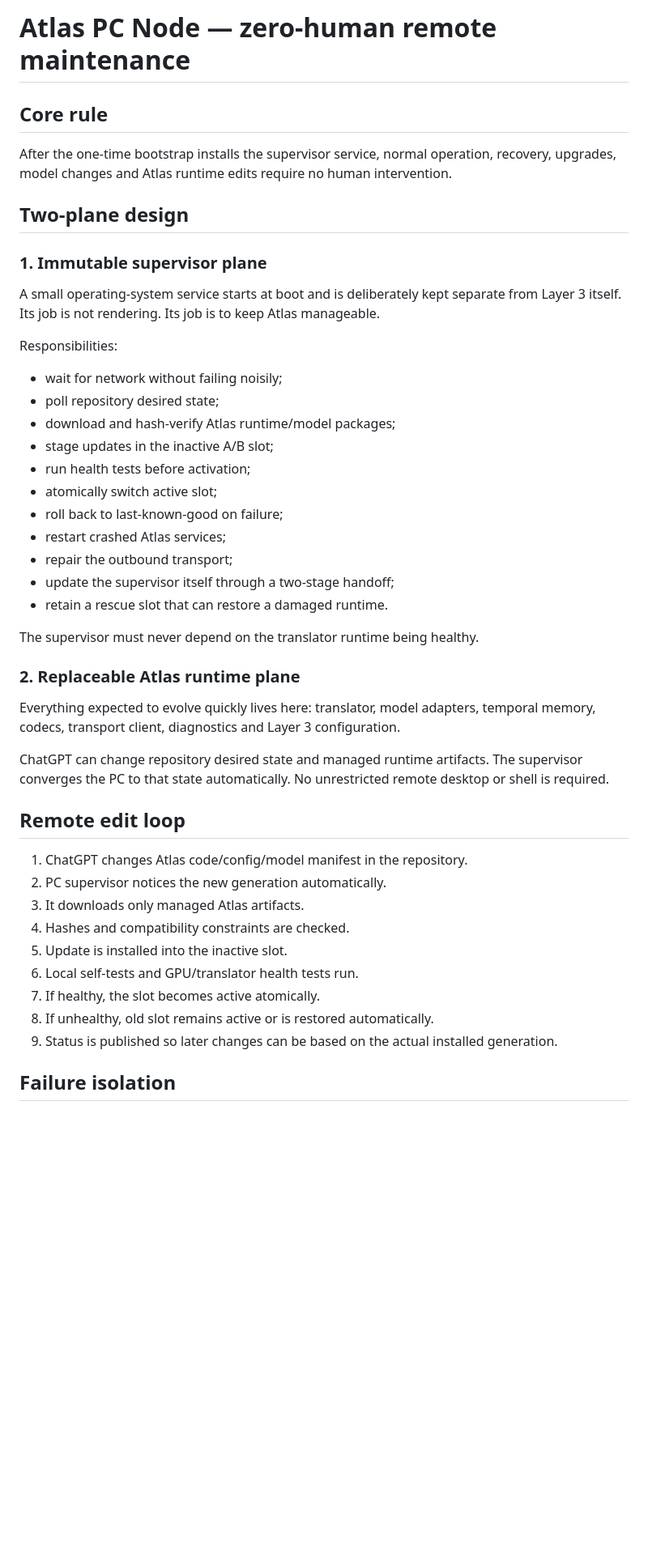
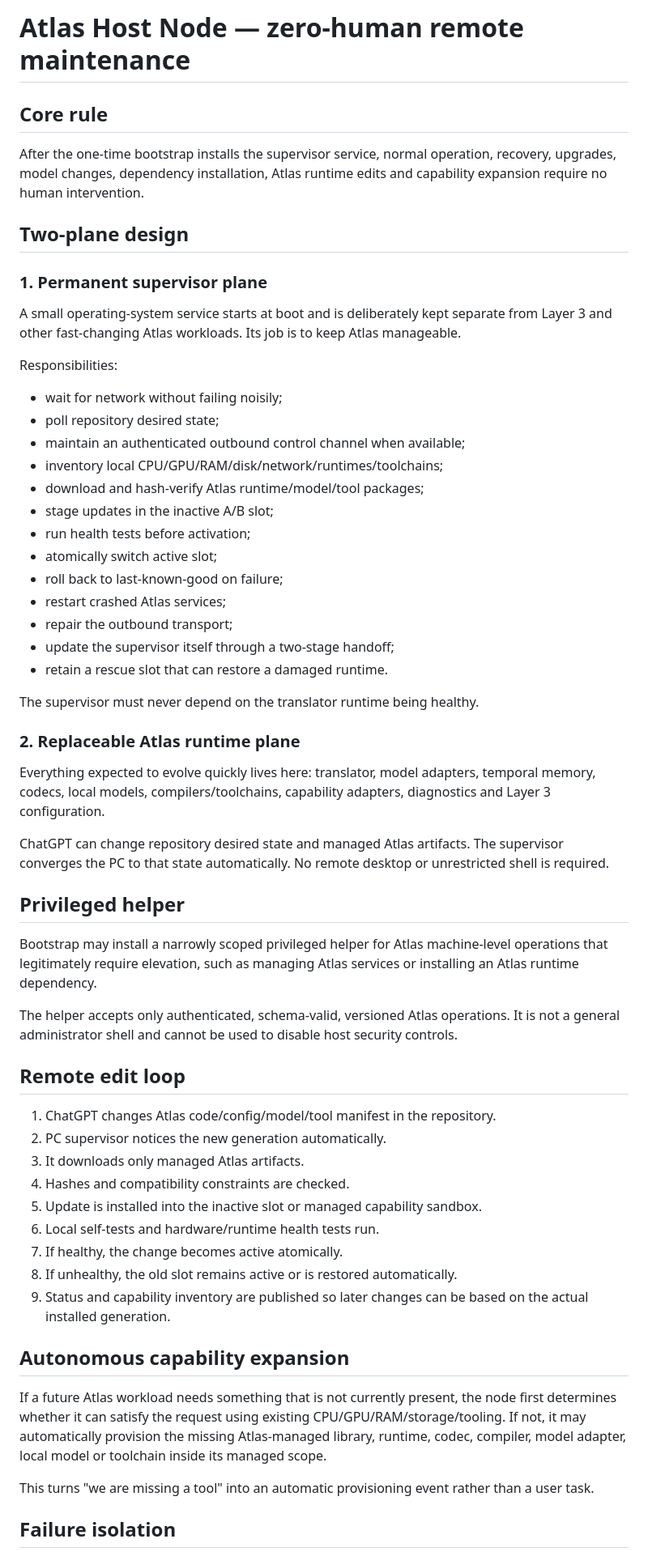
Before and after one commit to eutopiacore-maker/atlas-window, a Markdown page: pc-node/REMOTE-MAINTENANCE.md, the part around one of its changes. Shown at 81% size. GitHub-like rendering; blank space fills up the shorter version.

Commit message:
Extend zero-human remote maintenance safely

```diff
--- a/pc-node/REMOTE-MAINTENANCE.md
+++ b/pc-node/REMOTE-MAINTENANCE.md
@@ -1,17 +1,19 @@
-# Atlas PC Node — zero-human remote maintenance
+# Atlas Host Node — zero-human remote maintenance
 
 ## Core rule
-After the one-time bootstrap installs the supervisor service, normal operation, recovery, upgrades, model changes and Atlas runtime edits require no human intervention.
+After the one-time bootstrap installs the supervisor service, normal operation, recovery, upgrades, model changes, dependency installation, Atlas runtime edits and capability expansion require no human intervention.
 
 ## Two-plane design
 
-### 1. Immutable supervisor plane
-A small operating-system service starts at boot and is deliberately kept separate from Layer 3 itself. Its job is not rendering. Its job is to keep Atlas manageable.
+### 1. Permanent supervisor plane
+A small operating-system service starts at boot and is deliberately kept separate from Layer 3 and other fast-changing Atlas workloads. Its job is to keep Atlas manageable.
 
 Responsibilities:
 - wait for network without failing noisily;
 - poll repository desired state;
-- download and hash-verify Atlas runtime/model packages;
+- maintain an authenticated outbound control channel when available;
+- inventory local CPU/GPU/RAM/disk/network/runtimes/toolchains;
+- download and hash-verify Atlas runtime/model/tool packages;
 - stage updates in the inactive A/B slot;
 - run health tests before activation;
 - atomically switch active slot;
@@ -24,20 +26,30 @@ Responsibilities:
 The supervisor must never depend on the translator runtime being healthy.
 
 ### 2. Replaceable Atlas runtime plane
-Everything expected to evolve quickly lives here: translator, model adapters, temporal memory, codecs, transport client, diagnostics and Layer 3 configuration.
+Everything expected to evolve quickly lives here: translator, model adapters, temporal memory, codecs, local models, compilers/toolchains, capability adapters, diagnostics and Layer 3 configuration.
 
-ChatGPT can change repository desired state and managed runtime artifacts. The supervisor converges the PC to that state automatically. No unrestricted remote desktop or shell is required.
+ChatGPT can change repository desired state and managed Atlas artifacts. The supervisor converges the PC to that state automatically. No remote desktop or unrestricted shell is required.
+
+## Privileged helper
+Bootstrap may install a narrowly scoped privileged helper for Atlas machine-level operations that legitimately require elevation, such as managing Atlas services or installing an Atlas runtime dependency.
+
+The helper accepts only authenticated, schema-valid, versioned Atlas operations. It is not a general administrator shell and cannot be used to disable host security controls.
 
 ## Remote edit loop
-1. ChatGPT changes Atlas code/config/model manifest in the repository.
+1. ChatGPT changes Atlas code/config/model/tool manifest in the repository.
 2. PC supervisor notices the new generation automatically.
 3. It downloads only managed Atlas artifacts.
 4. Hashes and compatibility constraints are checked.
-5. Update is installed into the inactive slot.
-6. Local self-tests and GPU/translator health tests run.
-7. If healthy, the slot becomes active atomically.
-8. If unhealthy, old slot remains active or is restored automatically.
-9. Status is published so later changes can be based on the actual installed generation.
+5. Update is installed into the inactive slot or managed capability sandbox.
+6. Local self-tests and hardware/runtime health tests run.
+7. If healthy, the change becomes active atomically.
+8. If unhealthy, the old slot remains active or is restored automatically.
+9. Status and capability inventory are published so later changes can be based on the actual installed generation.
+
+## Autonomous capability expansion
+If a future Atlas workload needs something that is not currently present, the node first determines whether it can satisfy the request using existing CPU/GPU/RAM/storage/tooling. If not, it may automatically provision the missing Atlas-managed library, runtime, codec, compiler, model adapter, local model or toolchain inside its managed scope.
+
+This turns "we are missing a tool" into an automatic provisioning event rather than a user task.
 
 ## Failure isolation
 - Layer 1 never depends on the PC node.
```
Also changed, not shown: other parts of pc-node/REMOTE-MAINTENANCE.md (+10 -5 lines).
